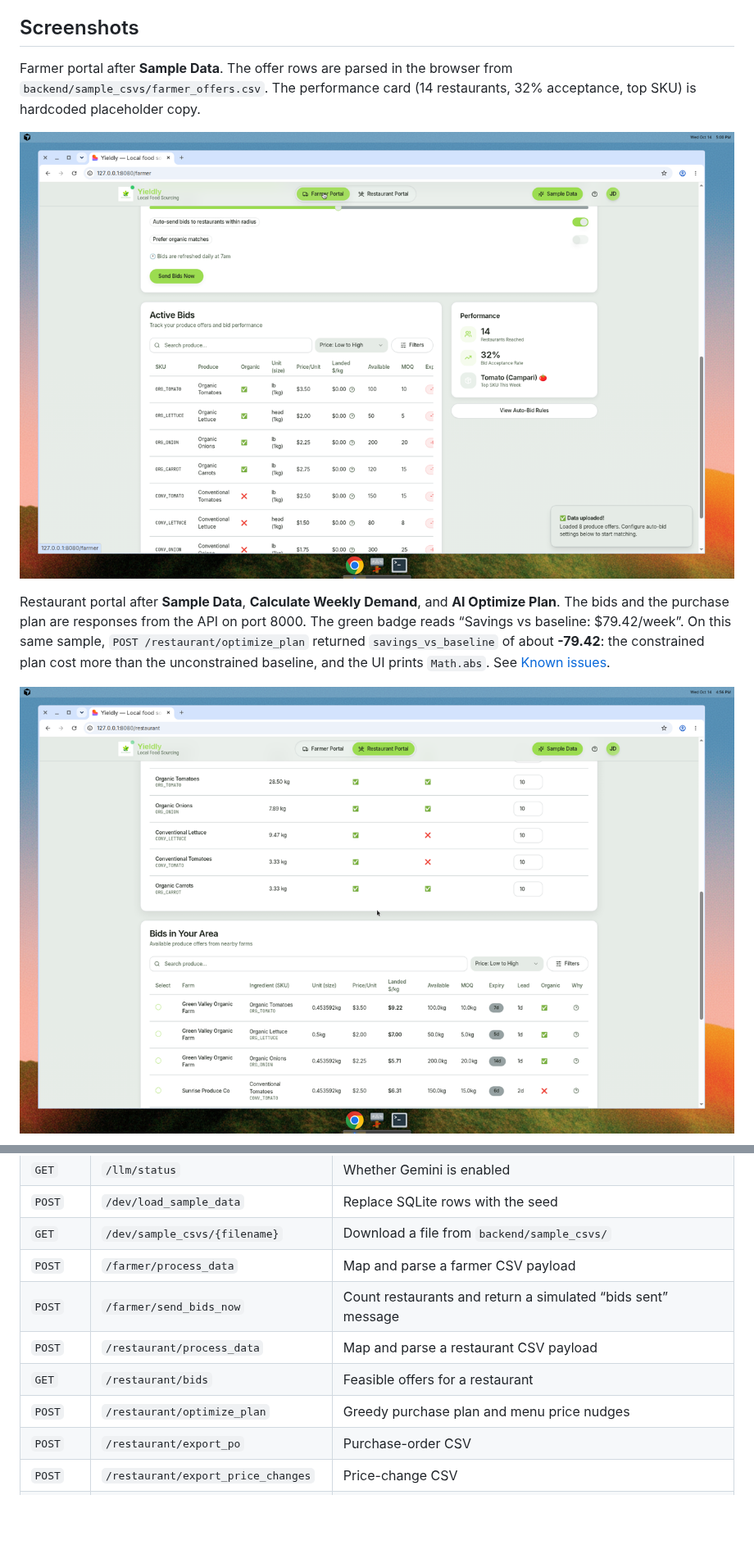
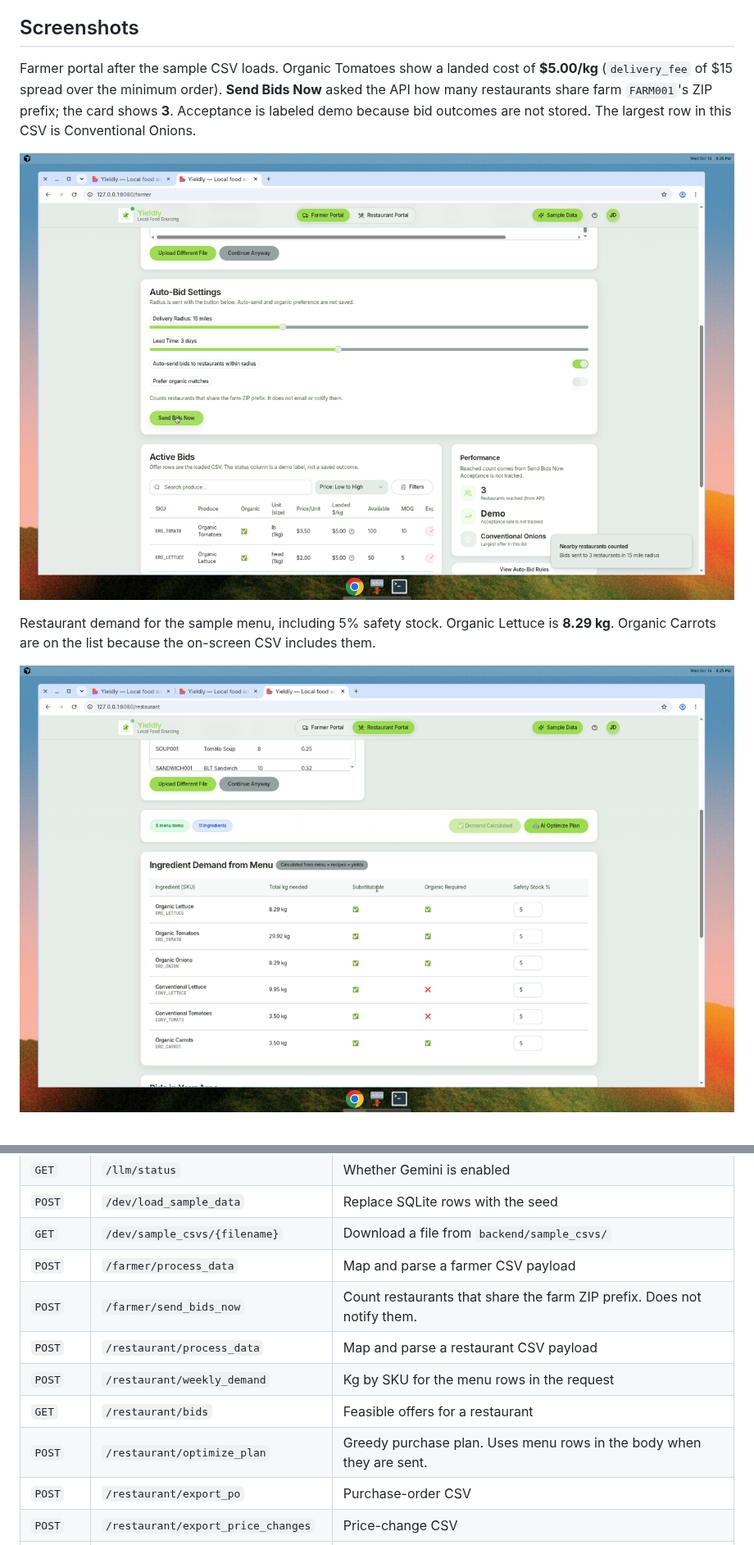
Before and after one commit to shaythegay13/farmerhackathon, a Markdown page: README.md, 2 parts joined by grey strips. Shown at 82% size. GitHub-like rendering; pictures changed too: docs/screenshots/farmer-portal.png, docs/screenshots/restaurant-bids.png (deleted), docs/screenshots/restaurant-demand.png (added); blank space fills up the shorter version.

```diff
--- a/README.md
+++ b/README.md
@@ -8,5 +8,5 @@ Git history has one author, [Krishiv Seth](mailto:krishivseth05@gmail.com): the
 
 ## Screenshots
 
-Farmer portal after **Sample Data**. The offer rows are parsed in the browser from `backend/sample_csvs/farmer_offers.csv`. The performance card (14 restaurants, 32% acceptance, top SKU) is hardcoded placeholder copy.
+Farmer portal after the sample CSV loads. Organic Tomatoes show a landed cost of **$5.00/kg** (`delivery_fee` of $15 spread over the minimum order). **Send Bids Now** asked the API how many restaurants share farm `FARM001`'s ZIP prefix; the card shows **3**. Acceptance is labeled demo because bid outcomes are not stored. The largest row in this CSV is Conventional Onions.
 
@@ -14,5 +14,5 @@ Farmer portal after **Sample Data**. The offer rows are parsed in the browser fr
 
-Restaurant portal after **Sample Data**, **Calculate Weekly Demand**, and **AI Optimize Plan**. The bids and the purchase plan are responses from the API on port 8000. The green badge reads “Savings vs baseline: $79.42/week”. On this same sample, `POST /restaurant/optimize_plan` returned `savings_vs_baseline` of about **-79.42**: the constrained plan cost more than the unconstrained baseline, and the UI prints `Math.abs`. See [Known issues](#known-issues).
+Restaurant demand for the sample menu, including 5% safety stock. Organic Lettuce is **8.29 kg**. Organic Carrots are on the list because the on-screen CSV includes them.
 
-![Restaurant bids from the API](docs/screenshots/restaurant-bids.png)
+![Weekly demand calculated from the menu on screen](docs/screenshots/restaurant-demand.png)
 
@@ -115,10 +117,11 @@ CORS allows `http://localhost:8080` and `http://127.0.0.1:8080`.
 | `POST` | `/dev/load_sample_data` | Replace SQLite rows with the seed |
 | `GET` | `/dev/sample_csvs/{filename}` | Download a file from `backend/sample_csvs/` |
 | `POST` | `/farmer/process_data` | Map and parse a farmer CSV payload |
-| `POST` | `/farmer/send_bids_now` | Count restaurants and return a simulated “bids sent” message |
+| `POST` | `/farmer/send_bids_now` | Count restaurants that share the farm ZIP prefix. Does not notify them. |
 | `POST` | `/restaurant/process_data` | Map and parse a restaurant CSV payload |
+| `POST` | `/restaurant/weekly_demand` | Kg by SKU for the menu rows in the request |
 | `GET` | `/restaurant/bids` | Feasible offers for a restaurant |
-| `POST` | `/restaurant/optimize_plan` | Greedy purchase plan and menu price nudges |
+| `POST` | `/restaurant/optimize_plan` | Greedy purchase plan. Uses menu rows in the body when they are sent. |
 | `POST` | `/restaurant/export_po` | Purchase-order CSV |
 | `POST` | `/restaurant/export_price_changes` | Price-change CSV |
 | `POST` | `/restaurant/analyze_market_trends` | Market panel data |
```
Also changed, not shown: other parts of README.md (+18 -20 lines), docs/screenshots/restaurant-purchase-plan.png.
